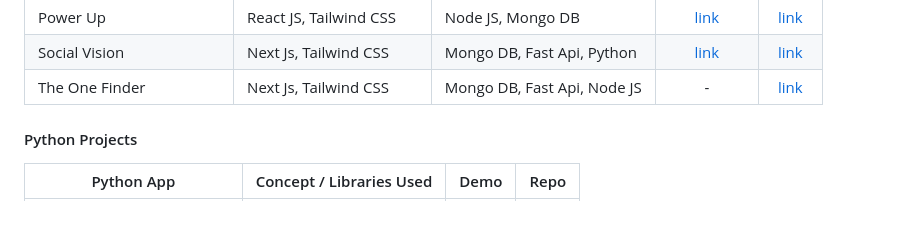
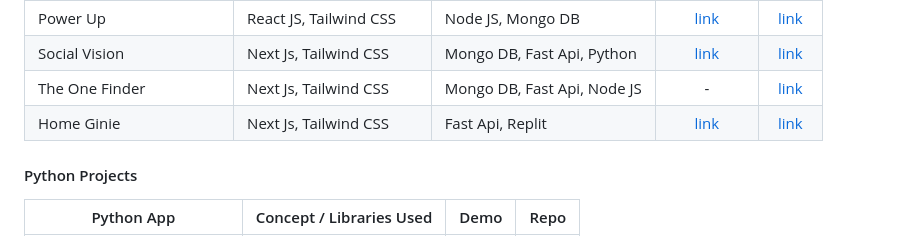
Before and after one commit to Archit1706/Archit176, a Markdown page: README.md, the part around the change. Rendered like a GitHub page.

```diff
--- a/README.md
+++ b/README.md
@@ -39,6 +39,7 @@ First Paper | Next JS, Tailwind CSS | ArXiv Dataset | [link](https://first-paper
 Power Up | React JS, Tailwind CSS | Node JS, Mongo DB | [link](https://powerup.sidd065.repl.co/) | [link](https://github.com/Archit1706/PowerUp)
 Social Vision | Next Js, Tailwind CSS | Mongo DB, Fast Api, Python | [link](https://network-analysis-weld.vercel.app/) | [link](https://github.com/Archit1706/SocialVision)
 The One Finder | Next Js, Tailwind CSS | Mongo DB, Fast Api, Node JS | - | [link](https://github.com/Archit1706/The-One-Finder)
+Home Ginie | Next Js, Tailwind CSS | Fast Api, Replit | [link](https://home-ginie.vercel.app/) | [link](https://github.com/Archit1706/Home-Ginie)
 
 #### Python Projects
 
```
